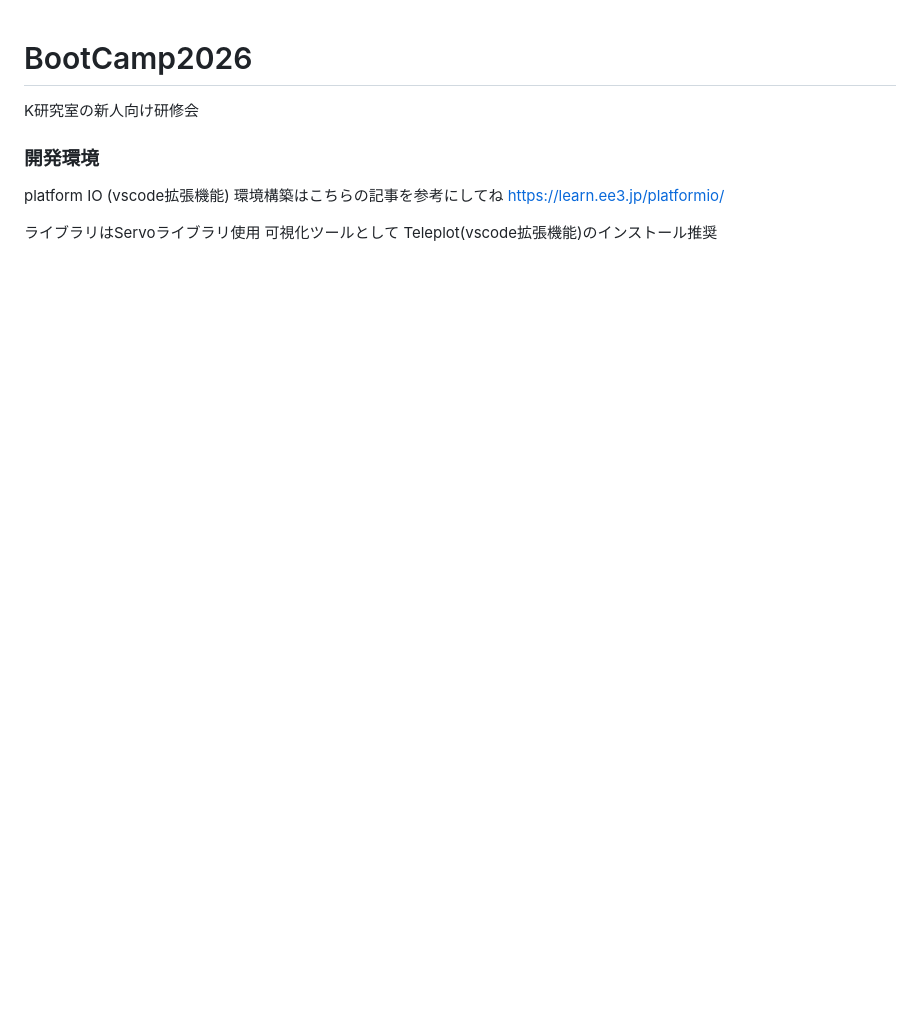
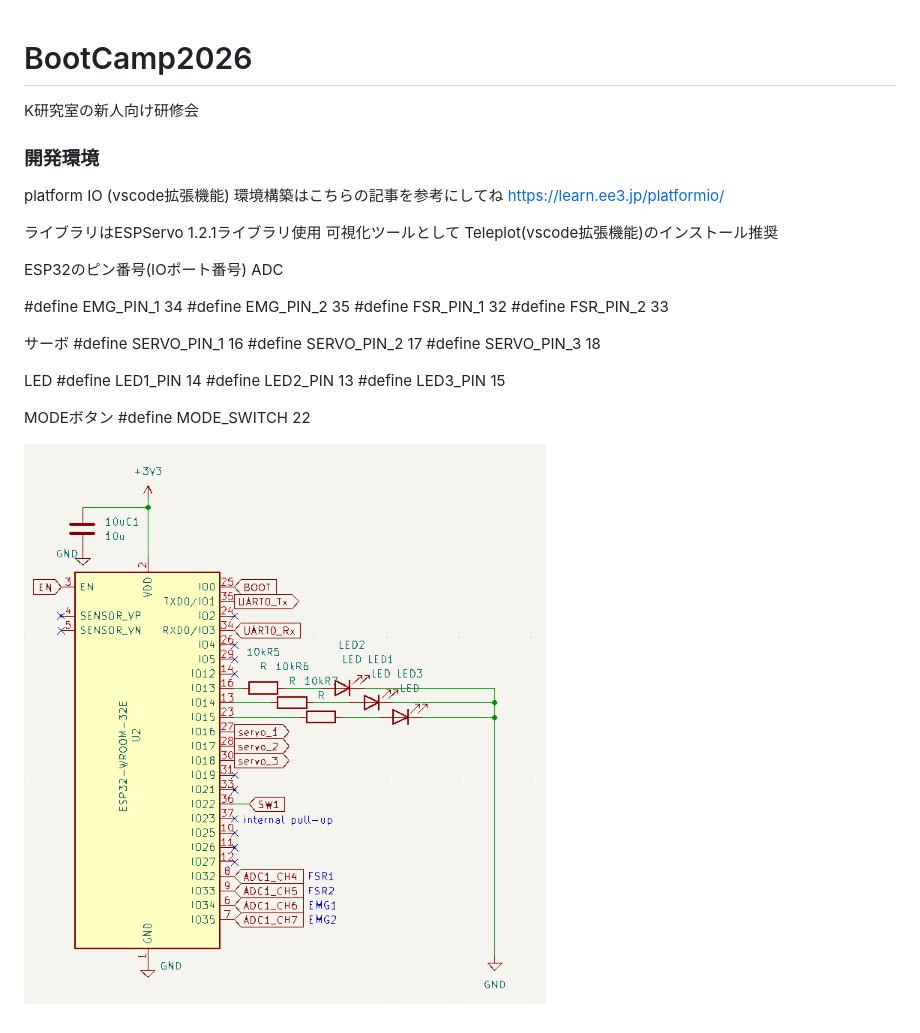
Before and after one commit to oisoLAB00/BootCamp2026, a Markdown page: README.md, the part around the change. Drawn GitHub-style; pictures changed too: image.png (added); blank space fills up the shorter version.

Commit message:
READMEのアップデート

```diff
--- a/README.md
+++ b/README.md
@@ -6,5 +6,28 @@ platform IO (vscode拡張機能)
 環境構築はこちらの記事を参考にしてね
     https://learn.ee3.jp/platformio/
 
-ライブラリはServoライブラリ使用
+ライブラリはESPServo 1.2.1ライブラリ使用
 可視化ツールとして Teleplot(vscode拡張機能)のインストール推奨
+
+ESP32のピン番号(IOポート番号)
+ADC
+
+#define EMG_PIN_1 34
+#define EMG_PIN_2 35
+#define FSR_PIN_1 32
+#define FSR_PIN_2 33
+
+サーボ
+#define SERVO_PIN_1 16
+#define SERVO_PIN_2 17
+#define SERVO_PIN_3 18
+
+LED
+#define LED1_PIN 14
+#define LED2_PIN 13
+#define LED3_PIN 15
+
+MODEボタン
+#define MODE_SWITCH 22
+
+![alt text](image.png)
```
Also changed, not shown: 1 other file.
